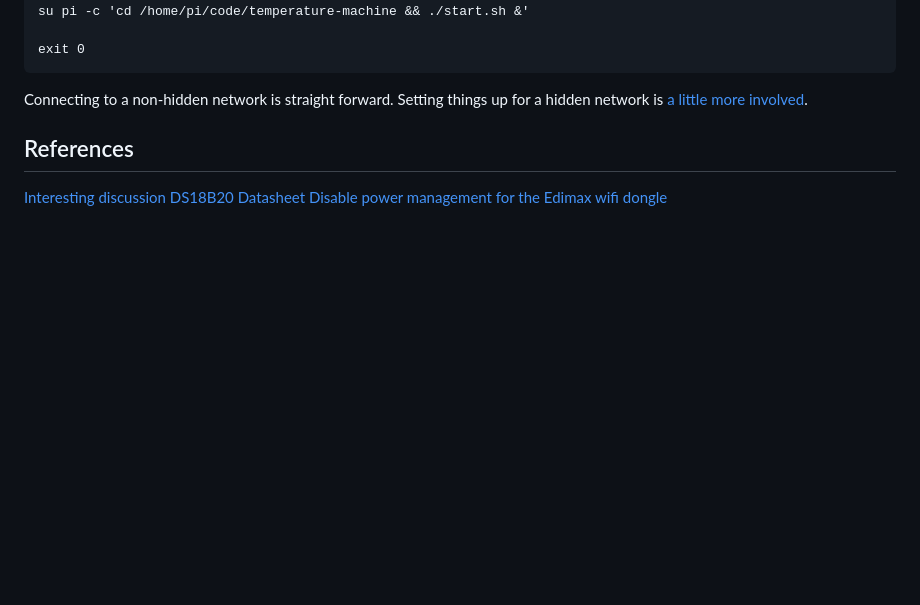
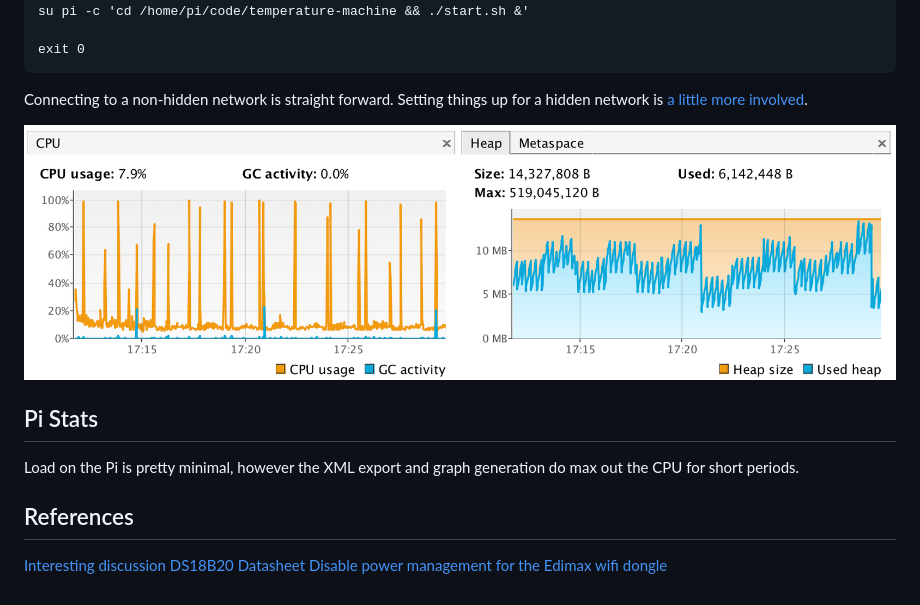
Before and after one commit to tobyweston/temperature-machine, a Markdown page: README.md, the part around the change. Drawn GitHub-style; pictures changed too: cpu_memory.png (added); blank space fills up the shorter version.

Commit message:
adding mem/cpu to README

```diff
--- a/README.md
+++ b/README.md
@@ -57,6 +57,12 @@ Setup a `rc.local` file to boot to the thing as the `pi` user;
 
 Connecting to a non-hidden network is straight forward. Setting things up for a hidden network is [a little more involved](http://www.dafinga.net/2013/01/how-to-setup-raspberry-pi-with-hidden.html).
 
+![](cpu_memory.png)
+
+## Pi Stats
+
+Load on the Pi is pretty minimal, however the XML export and graph generation do max out the CPU for short periods.
+
 
 ## References
 
```
